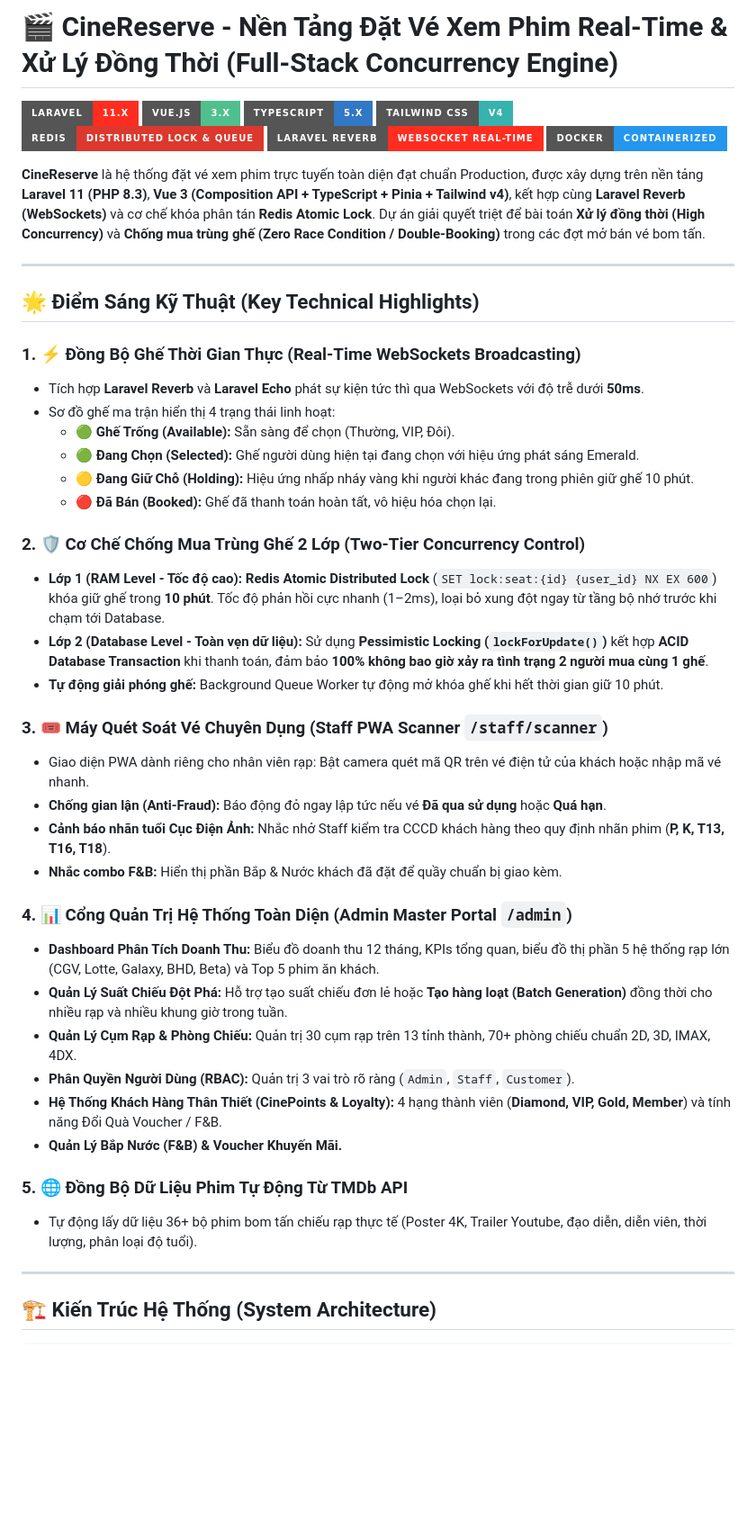
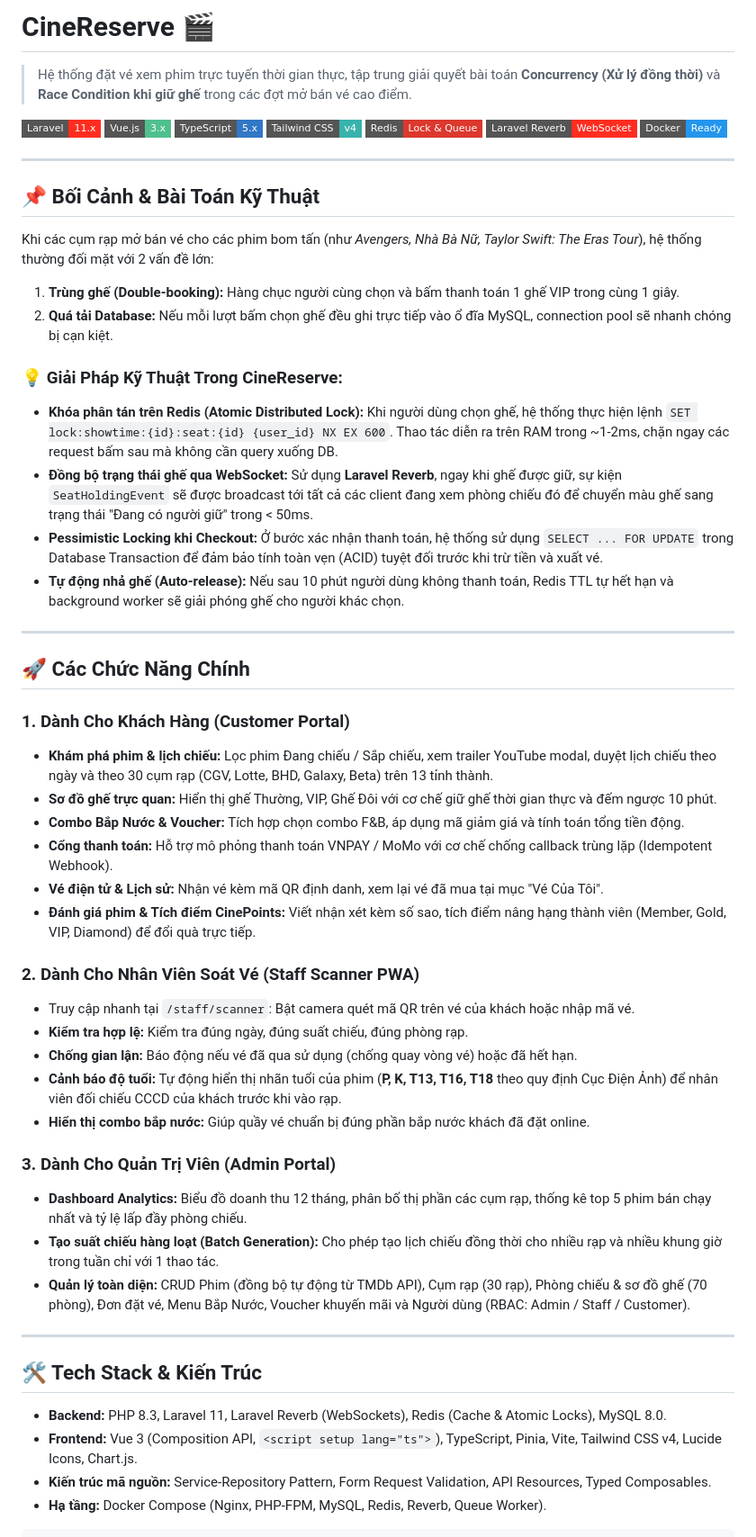
Before and after one commit to hiimthien/cinereserve, a Markdown page: README.md, the part around one of its changes. Shown at 90% size. Drawn GitHub-style; badges without logos; blank space fills up the shorter version.

Commit message:
docs: refine README with natural engineer tone and clear concurrency breakdown

````diff
--- a/README.md
+++ b/README.md
@@ -1,51 +1,60 @@
-# 🎬 CineReserve - Nền Tảng Đặt Vé Xem Phim Real-Time & Xử Lý Đồng Thời (Full-Stack Concurrency Engine)
+# CineReserve 🎬
 
-[![Laravel](https://img.shields.io/badge/Laravel-11.x-FF2D20?style=for-the-badge&logo=laravel&logoColor=white)](https://laravel.com)
-[![Vue.js](https://img.shields.io/badge/Vue.js-3.x-4FC08D?style=for-the-badge&logo=vue.js&logoColor=white)](https://vuejs.org)
-[![TypeScript](https://img.shields.io/badge/TypeScript-5.x-3178C6?style=for-the-badge&logo=typescript&logoColor=white)](https://www.typescriptlang.org/)
-[![Tailwind CSS](https://img.shields.io/badge/Tailwind_CSS-v4-38B2AC?style=for-the-badge&logo=tailwind-css&logoColor=white)](https://tailwindcss.com)
-[![Redis](https://img.shields.io/badge/Redis-Distributed_Lock_%26_Queue-DC382D?style=for-the-badge&logo=redis&logoColor=white)](https://redis.io)
-[![Laravel Reverb](https://img.shields.io/badge/Laravel_Reverb-WebSocket_Real--Time-FF2D20?style=for-the-badge&logo=laravel&logoColor=white)](https://laravel.com/docs/11.x/reverb)
-[![Docker](https://img.shields.io/badge/Docker-Containerized-2496ED?style=for-the-badge&logo=docker&logoColor=white)](https://docker.com)
+> Hệ thống đặt vé xem phim trực tuyến thời gian thực, tập trung giải quyết bài toán **Concurrency (Xử lý đồng thời)** và **Race Condition khi giữ ghế** trong các đợt mở bán vé cao điểm.
 
-**CineReserve** là hệ thống đặt vé xem phim trực tuyến toàn diện đạt chuẩn Production, được xây dựng trên nền tảng **Laravel 11 (PHP 8.3)**, **Vue 3 (Composition API + TypeScript + Pinia + Tailwind v4)**, kết hợp cùng **Laravel Reverb (WebSockets)** và cơ chế khóa phân tán **Redis Atomic Lock**. Dự án giải quyết triệt để bài toán **Xử lý đồng thời (High Concurrency)** và **Chống mua trùng ghế (Zero Race Condition / Double-Booking)** trong các đợt mở bán vé bom tấn.
+[![Laravel](https://img.shields.io/badge/Laravel-11.x-FF2D20?style=flat-square&logo=laravel&logoColor=white)](https://laravel.com)
+[![Vue.js](https://img.shields.io/badge/Vue.js-3.x-4FC08D?style=flat-square&logo=vue.js&logoColor=white)](https://vuejs.org)
+[![TypeScript](https://img.shields.io/badge/TypeScript-5.x-3178C6?style=flat-square&logo=typescript&logoColor=white)](https://www.typescriptlang.org/)
+[![Tailwind CSS](https://img.shields.io/badge/Tailwind_CSS-v4-38B2AC?style=flat-square&logo=tailwind-css&logoColor=white)](https://tailwindcss.com)
+[![Redis](https://img.shields.io/badge/Redis-Lock%20%26%20Queue-DC382D?style=flat-square&logo=redis&logoColor=white)](https://redis.io)
+[![Laravel Reverb](https://img.shields.io/badge/Laravel_Reverb-WebSocket-FF2D20?style=flat-square&logo=laravel&logoColor=white)](https://laravel.com/docs/11.x/reverb)
+[![Docker](https://img.shields.io/badge/Docker-Ready-2496ED?style=flat-square&logo=docker&logoColor=white)](https://docker.com)
 
 ---
 
-## 🌟 Điểm Sáng Kỹ Thuật (Key Technical Highlights)
+## 📌 Bối Cảnh & Bài Toán Kỹ Thuật
 
-### 1. ⚡ Đồng Bộ Ghế Thời Gian Thực (Real-Time WebSockets Broadcasting)
-* Tích hợp **Laravel Reverb** và **Laravel Echo** phát sự kiện tức thì qua WebSockets với độ trễ dưới **50ms**.
-* Sơ đồ ghế ma trận hiển thị 4 trạng thái linh hoạt:
-  - 🟢 **Ghế Trống (Available):** Sẵn sàng để chọn (Thường, VIP, Đôi).
-  - 🟢 **Đang Chọn (Selected):** Ghế người dùng hiện tại đang chọn với hiệu ứng phát sáng Emerald.
-  - 🟡 **Đang Giữ Chỗ (Holding):** Hiệu ứng nhấp nháy vàng khi người khác đang trong phiên giữ ghế 10 phút.
-  - 🔴 **Đã Bán (Booked):** Ghế đã thanh toán hoàn tất, vô hiệu hóa chọn lại.
+Khi các cụm rạp mở bán vé cho các phim bom tấn (như *Avengers, Nhà Bà Nữ, Taylor Swift: The Eras Tour*), hệ thống thường đối mặt với 2 vấn đề lớn:
+1. **Trùng ghế (Double-booking):** Hàng chục người cùng chọn và bấm thanh toán 1 ghế VIP trong cùng 1 giây.
+2. **Quá tải Database:** Nếu mỗi lượt bấm chọn ghế đều ghi trực tiếp vào ổ đĩa MySQL, connection pool sẽ nhanh chóng bị cạn kiệt.
 
-### 2. 🛡️ Cơ Chế Chống Mua Trùng Ghế 2 Lớp (Two-Tier Concurrency Control)
-* **Lớp 1 (RAM Level - Tốc độ cao):** **Redis Atomic Distributed Lock** (`SET lock:seat:{id} {user_id} NX EX 600`) khóa giữ ghế trong **10 phút**. Tốc độ phản hồi cực nhanh (1–2ms), loại bỏ xung đột ngay từ tầng bộ nhớ trước khi chạm tới Database.
-* **Lớp 2 (Database Level - Toàn vẹn dữ liệu):** Sử dụng **Pessimistic Locking (`lockForUpdate()`)** kết hợp **ACID Database Transaction** khi thanh toán, đảm bảo **100% không bao giờ xảy ra tình trạng 2 người mua cùng 1 ghế**.
-* **Tự động giải phóng ghế:** Background Queue Worker tự động mở khóa ghế khi hết thời gian giữ 10 phút.
-
-### 3. 🎟️ Máy Quét Soát Vé Chuyên Dụng (Staff PWA Scanner `/staff/scanner`)
-* Giao diện PWA dành riêng cho nhân viên rạp: Bật camera quét mã QR trên vé điện tử của khách hoặc nhập mã vé nhanh.
-* **Chống gian lận (Anti-Fraud):** Báo động đỏ ngay lập tức nếu vé **Đã qua sử dụng** hoặc **Quá hạn**.
-* **Cảnh báo nhãn tuổi Cục Điện Ảnh:** Nhắc nhở Staff kiểm tra CCCD khách hàng theo quy định nhãn phim (**P, K, T13, T16, T18**).
-* **Nhắc combo F&B:** Hiển thị phần Bắp & Nước khách đã đặt để quầy chuẩn bị giao kèm.
-
-### 4. 📊 Cổng Quản Trị Hệ Thống Toàn Diện (Admin Master Portal `/admin`)
-* **Dashboard Phân Tích Doanh Thu:** Biểu đồ doanh thu 12 tháng, KPIs tổng quan, biểu đồ thị phần 5 hệ thống rạp lớn (CGV, Lotte, Galaxy, BHD, Beta) và Top 5 phim ăn khách.
-* **Quản Lý Suất Chiếu Đột Phá:** Hỗ trợ tạo suất chiếu đơn lẻ hoặc **Tạo hàng loạt (Batch Generation)** đồng thời cho nhiều rạp và nhiều khung giờ trong tuần.
-* **Quản Lý Cụm Rạp & Phòng Chiếu:** Quản trị 30 cụm rạp trên 13 tỉnh thành, 70+ phòng chiếu chuẩn 2D, 3D, IMAX, 4DX.
-* **Phân Quyền Người Dùng (RBAC):** Quản trị 3 vai trò rõ ràng (`Admin`, `Staff`, `Customer`).
-* **Hệ Thống Khách Hàng Thân Thiết (CinePoints & Loyalty):** 4 hạng thành viên (**Diamond, VIP, Gold, Member**) và tính năng Đổi Quà Voucher / F&B.
-* **Quản Lý Bắp Nước (F&B) & Voucher Khuyến Mãi.**
-
-### 5. 🌐 Đồng Bộ Dữ Liệu Phim Tự Động Từ TMDb API
-* Tự động lấy dữ liệu 36+ bộ phim bom tấn chiếu rạp thực tế (Poster 4K, Trailer Youtube, đạo diễn, diễn viên, thời lượng, phân loại độ tuổi).
+### 💡 Giải Pháp Kỹ Thuật Trong CineReserve:
+* **Khóa phân tán trên Redis (Atomic Distributed Lock):** Khi người dùng chọn ghế, hệ thống thực hiện lệnh `SET lock:showtime:{id}:seat:{id} {user_id} NX EX 600`. Thao tác diễn ra trên RAM trong ~1-2ms, chặn ngay các request bấm sau mà không cần query xuống DB.
+* **Đồng bộ trạng thái ghế qua WebSocket:** Sử dụng **Laravel Reverb**, ngay khi ghế được giữ, sự kiện `SeatHoldingEvent` sẽ được broadcast tới tất cả các client đang xem phòng chiếu đó để chuyển màu ghế sang trạng thái "Đang có người giữ" trong < 50ms.
+* **Pessimistic Locking khi Checkout:** Ở bước xác nhận thanh toán, hệ thống sử dụng `SELECT ... FOR UPDATE` trong Database Transaction để đảm bảo tính toàn vẹn (ACID) tuyệt đối trước khi trừ tiền và xuất vé.
+* **Tự động nhả ghế (Auto-release):** Nếu sau 10 phút người dùng không thanh toán, Redis TTL tự hết hạn và background worker sẽ giải phóng ghế cho người khác chọn.
 
 ---
 
-## 🏗️ Kiến Trúc Hệ Thống (System Architecture)
+## 🚀 Các Chức Năng Chính
+
+### 1. Dành Cho Khách Hàng (Customer Portal)
+* **Khám phá phim & lịch chiếu:** Lọc phim Đang chiếu / Sắp chiếu, xem trailer YouTube modal, duyệt lịch chiếu theo ngày và theo 30 cụm rạp (CGV, Lotte, BHD, Galaxy, Beta) trên 13 tỉnh thành.
+* **Sơ đồ ghế trực quan:** Hiển thị ghế Thường, VIP, Ghế Đôi với cơ chế giữ ghế thời gian thực và đếm ngược 10 phút.
+* **Combo Bắp Nước & Voucher:** Tích hợp chọn combo F&B, áp dụng mã giảm giá và tính toán tổng tiền động.
+* **Cổng thanh toán:** Hỗ trợ mô phỏng thanh toán VNPAY / MoMo với cơ chế chống callback trùng lặp (Idempotent Webhook).
+* **Vé điện tử & Lịch sử:** Nhận vé kèm mã QR định danh, xem lại vé đã mua tại mục "Vé Của Tôi".
+* **Đánh giá phim & Tích điểm CinePoints:** Viết nhận xét kèm số sao, tích điểm nâng hạng thành viên (Member, Gold, VIP, Diamond) để đổi quà trực tiếp.
+
+### 2. Dành Cho Nhân Viên Soát Vé (Staff Scanner PWA)
+* Truy cập nhanh tại `/staff/scanner`: Bật camera quét mã QR trên vé của khách hoặc nhập mã vé.
+* **Kiểm tra hợp lệ:** Kiểm tra đúng ngày, đúng suất chiếu, đúng phòng rạp.
+* **Chống gian lận:** Báo động nếu vé đã qua sử dụng (chống quay vòng vé) hoặc đã hết hạn.
+* **Cảnh báo độ tuổi:** Tự động hiển thị nhãn tuổi của phim (**P, K, T13, T16, T18** theo quy định Cục Điện Ảnh) để nhân viên đối chiếu CCCD của khách trước khi vào rạp.
+* **Hiển thị combo bắp nước:** Giúp quầy vé chuẩn bị đúng phần bắp nước khách đã đặt online.
+
+### 3. Dành Cho Quản Trị Viên (Admin Portal)
+* **Dashboard Analytics:** Biểu đồ doanh thu 12 tháng, phân bố thị phần các cụm rạp, thống kê top 5 phim bán chạy nhất và tỷ lệ lấp đầy phòng chiếu.
+* **Tạo suất chiếu hàng loạt (Batch Generation):** Cho phép tạo lịch chiếu đồng thời cho nhiều rạp và nhiều khung giờ trong tuần chỉ với 1 thao tác.
+* **Quản lý toàn diện:** CRUD Phim (đồng bộ tự động từ TMDb API), Cụm rạp (30 rạp), Phòng chiếu & sơ đồ ghế (70 phòng), Đơn đặt vé, Menu Bắp Nước, Voucher khuyến mãi và Người dùng (RBAC: Admin / Staff / Customer).
+
+---
+
+## 🛠️ Tech Stack & Kiến Trúc
+
+* **Backend:** PHP 8.3, Laravel 11, Laravel Reverb (WebSockets), Redis (Cache & Atomic Locks), MySQL 8.0.
+* **Frontend:** Vue 3 (Composition API, `<script setup lang="ts">`), TypeScript, Pinia, Vite, Tailwind CSS v4, Lucide Icons, Chart.js.
+* **Kiến trúc mã nguồn:** Service-Repository Pattern, Form Request Validation, API Resources, Typed Composables.
+* **Hạ tầng:** Docker Compose (Nginx, PHP-FPM, MySQL, Redis, Reverb, Queue Worker).
 
 ```
````
Also changed, not shown: other parts of README.md (+49 -86 lines).
